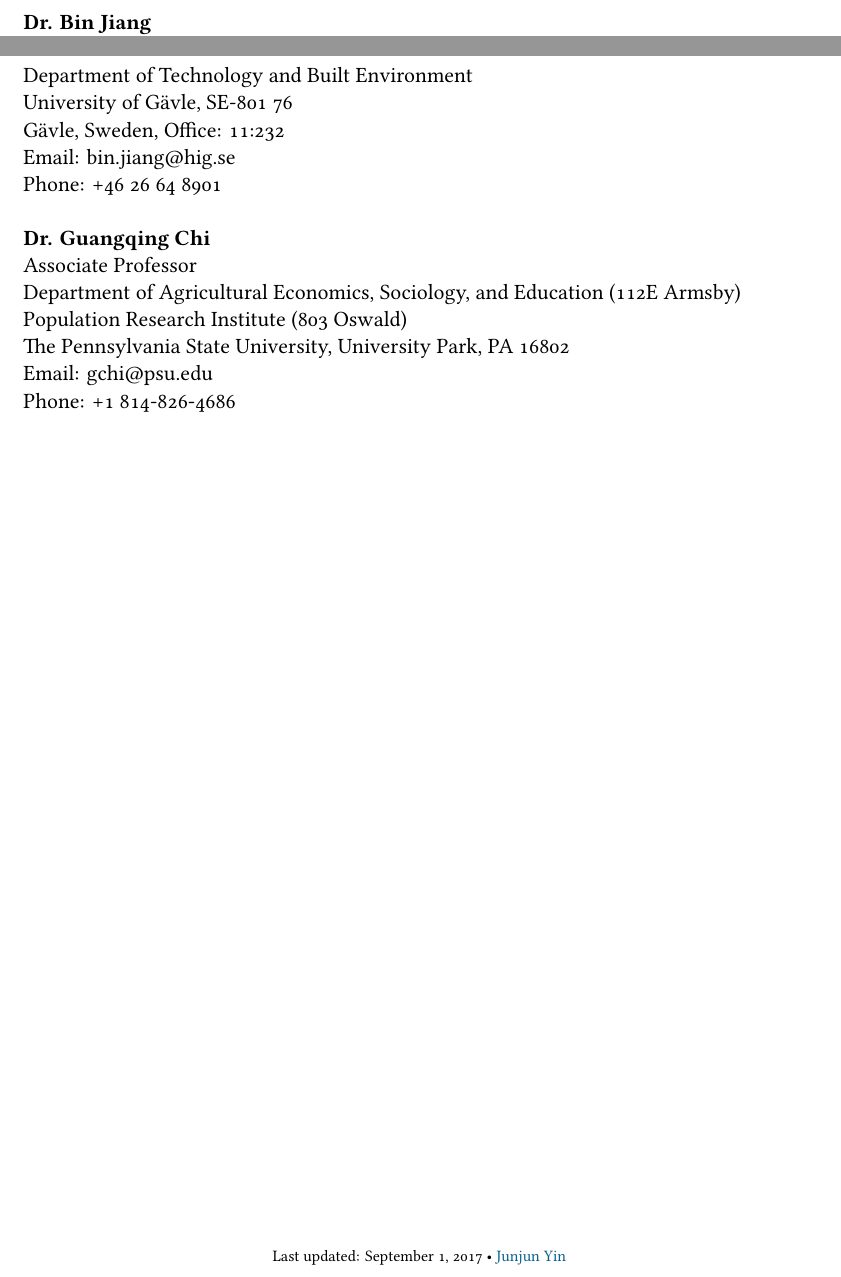
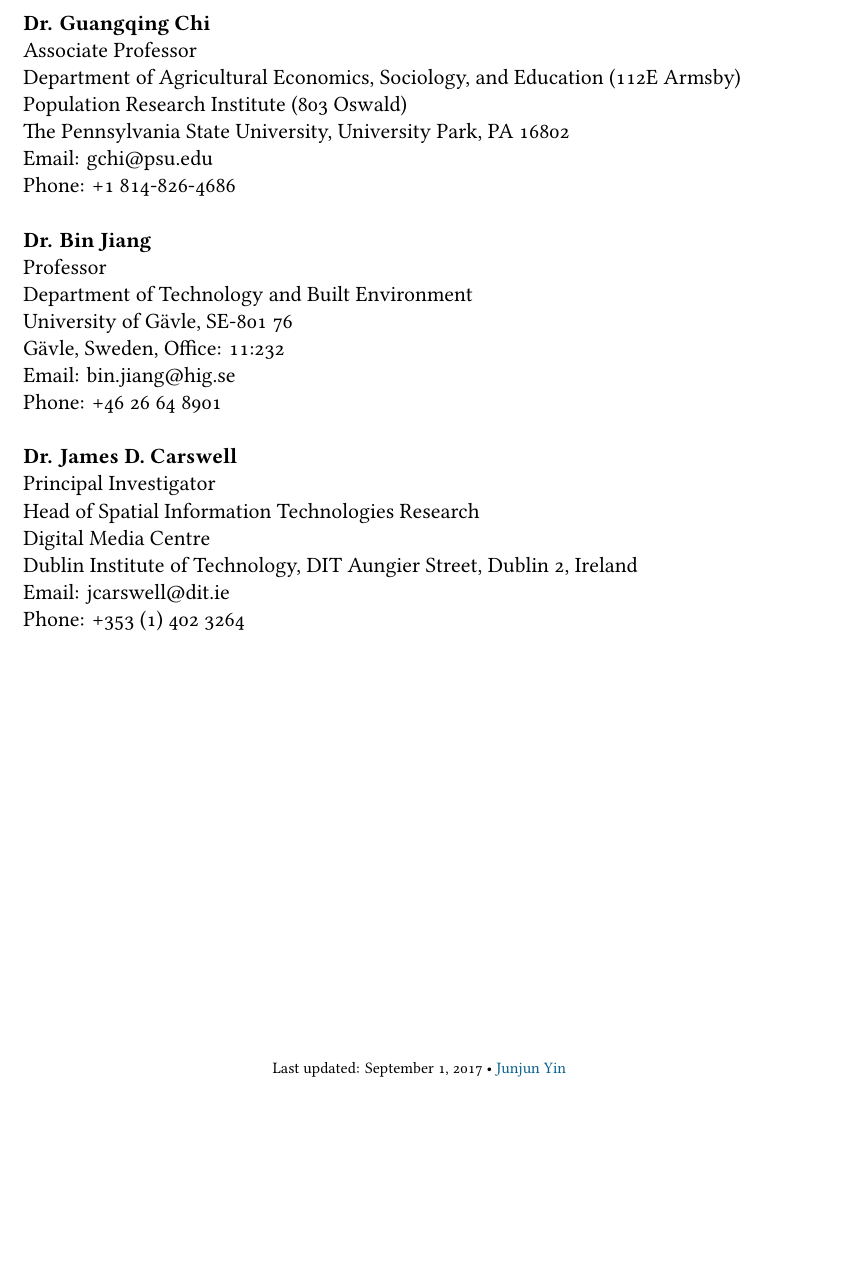
Before and after one commit to yinjunjun/CV, a LaTeX CV (CV_Yin.tex): two parts of pages 6 and 7 of 7 before the commit and part of page 7 of 7 after it, the two joined at a grey line, cut so that both start at the same text, the shorter picture padded with empty space. Compiled offline with XeLaTeX; a missing font is replaced by an installed copy or a similar font.

Commit message:
new updates

```diff
--- a/CV_Yin.tex
+++ b/CV_Yin.tex
@@ -246,6 +246,14 @@
 Email: shaowen@illinois.edu\\
 Phone: +1 217 333 7608\\
 
+\textbf{Dr. Guangqing Chi}\\
+Associate Professor\\
+Department of Agricultural Economics, Sociology, and Education (112E Armsby)\\
+Population Research Institute (803 Oswald)\\
+The Pennsylvania State University, University Park, PA 16802\\
+Email: gchi@psu.edu\\
+Phone: +1 814-826-4686\\
+
 \textbf{Dr. Bin Jiang}\\
 Professor\\
 Department of Technology and Built Environment\\
@@ -254,13 +262,13 @@
 Email: bin.jiang@hig.se\\
 Phone: +46 26 64 8901\\
 
-\textbf{Dr. Guangqing Chi}\\
-Associate Professor\\
-Department of Agricultural Economics, Sociology, and Education (112E Armsby)\\
-Population Research Institute (803 Oswald)\\
-The Pennsylvania State University, University Park, PA 16802\\
-Email: gchi@psu.edu\\
-Phone: +1 814-826-4686\\
+\textbf{Dr. James D. Carswell}\\
+Principal Investigator\\
+Head of Spatial Information Technologies Research\\
+Digital Media Centre\\
+Dublin Institute of Technology, DIT Aungier Street, Dublin 2, Ireland\\
+Email: jcarswell@dit.ie\\
+Phone: +353 (1) 402 3264 \\
 \vfill{}
 
 \begin{center}
```
Also changed, not shown: CV_Yin.pdf, No_Ref/CV_Yin.pdf, CV_Yin.tex (16 more changed lines), 3 other files.
